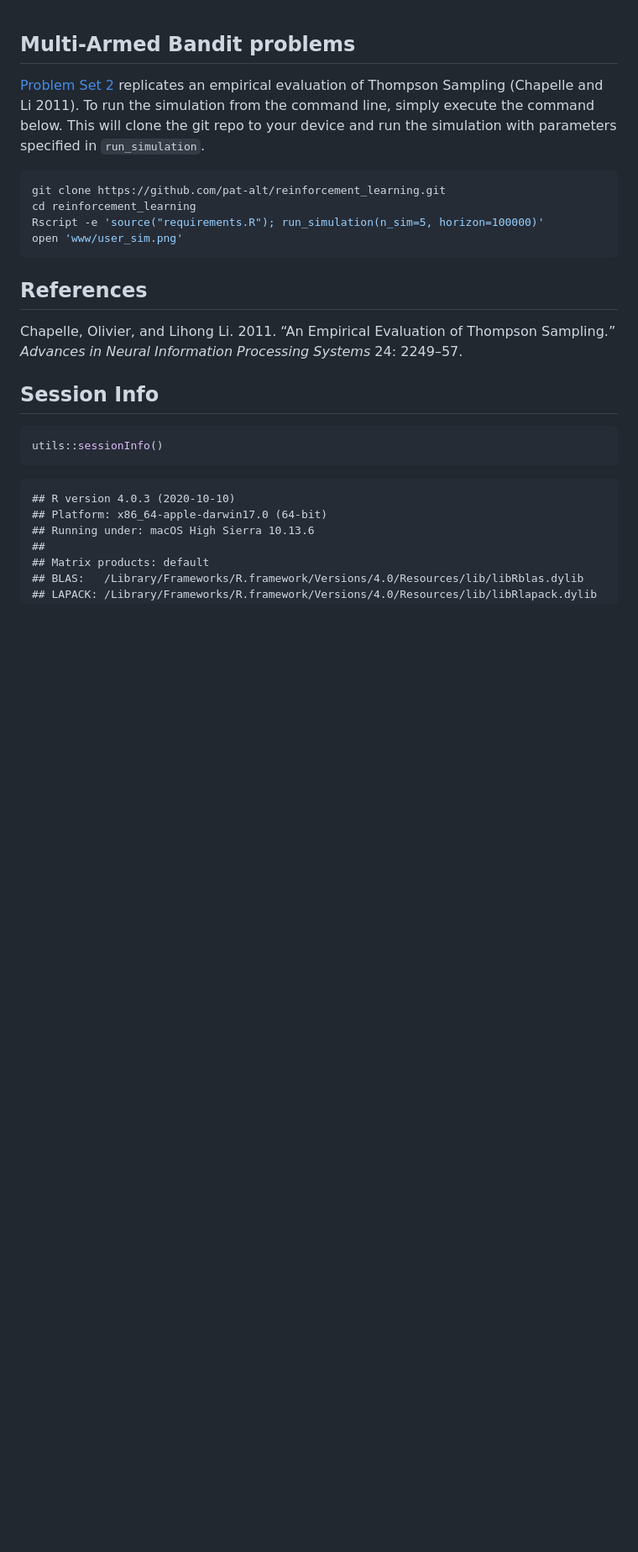
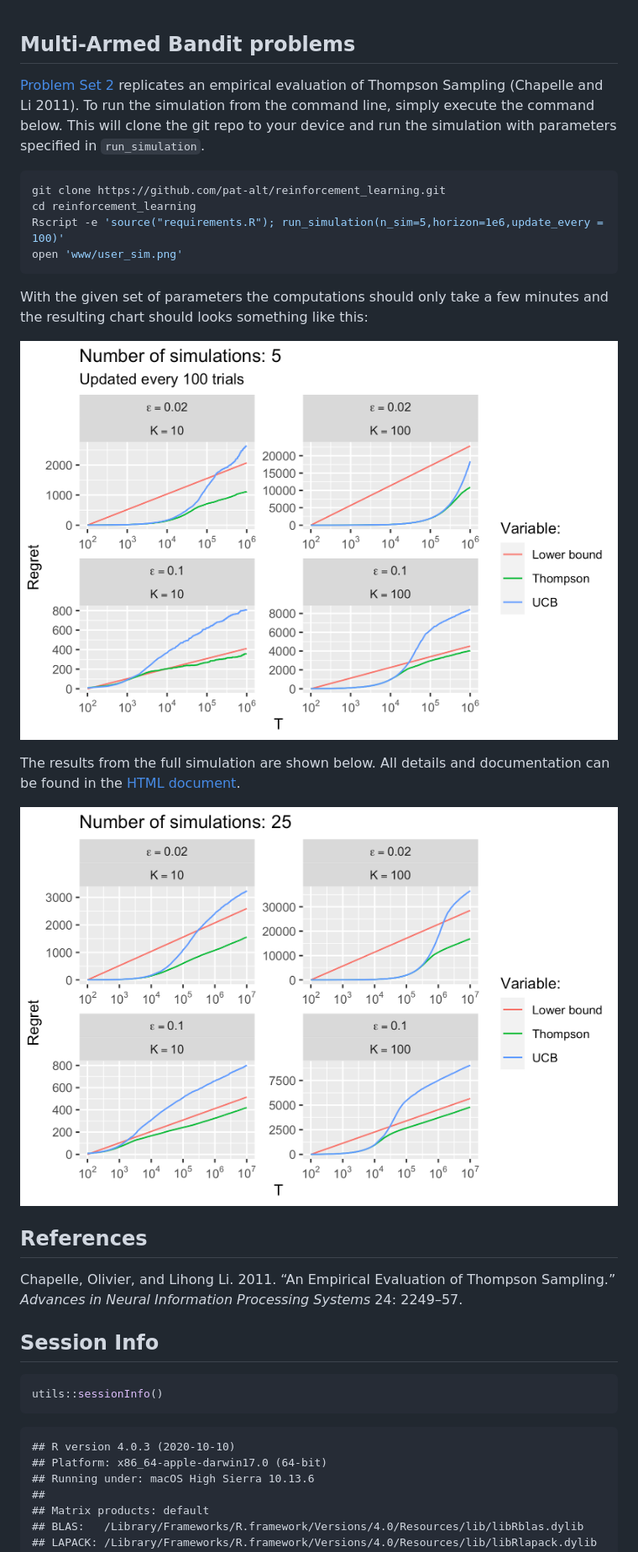
Before and after one commit to pat-alt/reinforcement_learning, a Markdown page: README.md, the part around the change. Shown: that part at 84% size. Drawn GitHub-style; pictures changed too: www/ps1_sim.png (added), www/user_sim.png; blank space fills up the shorter version.

````diff
--- a/README.md
+++ b/README.md
@@ -10,9 +10,19 @@ repo to your device and run the simulation with parameters specified in
 ``` bash
 git clone https://github.com/pat-alt/reinforcement_learning.git
 cd reinforcement_learning
-Rscript -e 'source("requirements.R"); run_simulation(n_sim=5, horizon=100000)'
+Rscript -e 'source("requirements.R"); run_simulation(n_sim=5,horizon=1e6,update_every = 100)'
 open 'www/user_sim.png'
 ```
+
+With the given set of parameters the computations should only take a few
+minutes and the resulting chart should looks something like this:
+
+![](www/user_sim.png)
+
+The results from the full simulation are shown below. All details and
+documentation can be found in the [HTML document](ps2_answers.html).
+
+![](www/ps1_sim.png)
 
 ## References
 
````
Also changed, not shown: www/ps1_chart.png (deleted), www/ps1_sim_discrete.png (added), 13 other files.
